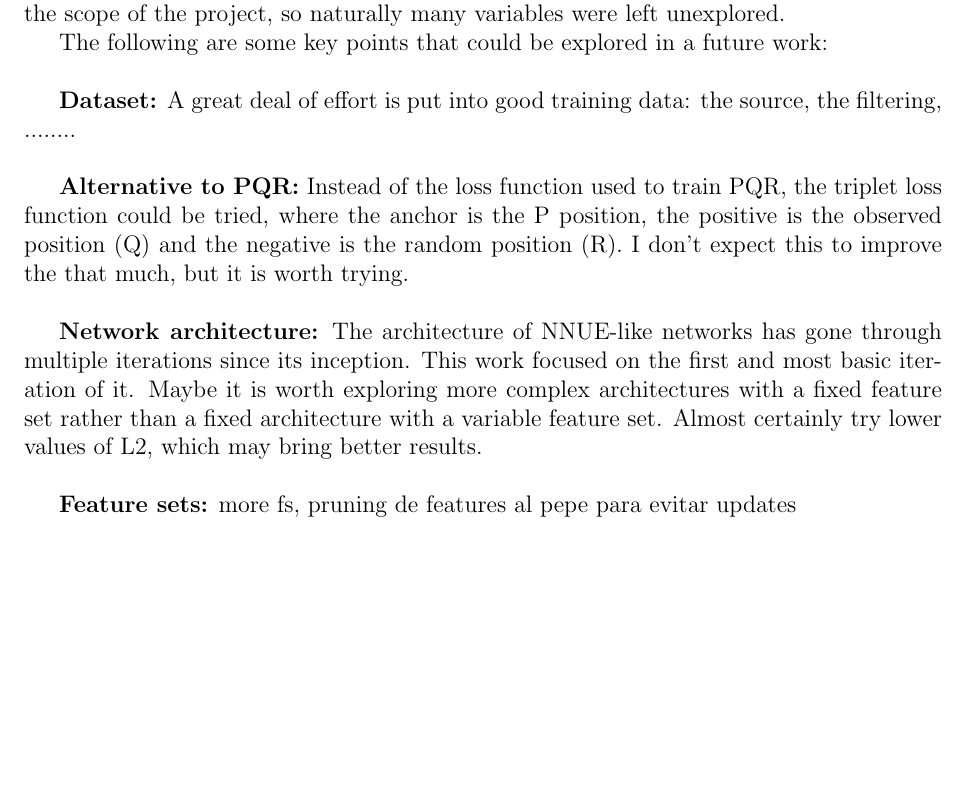
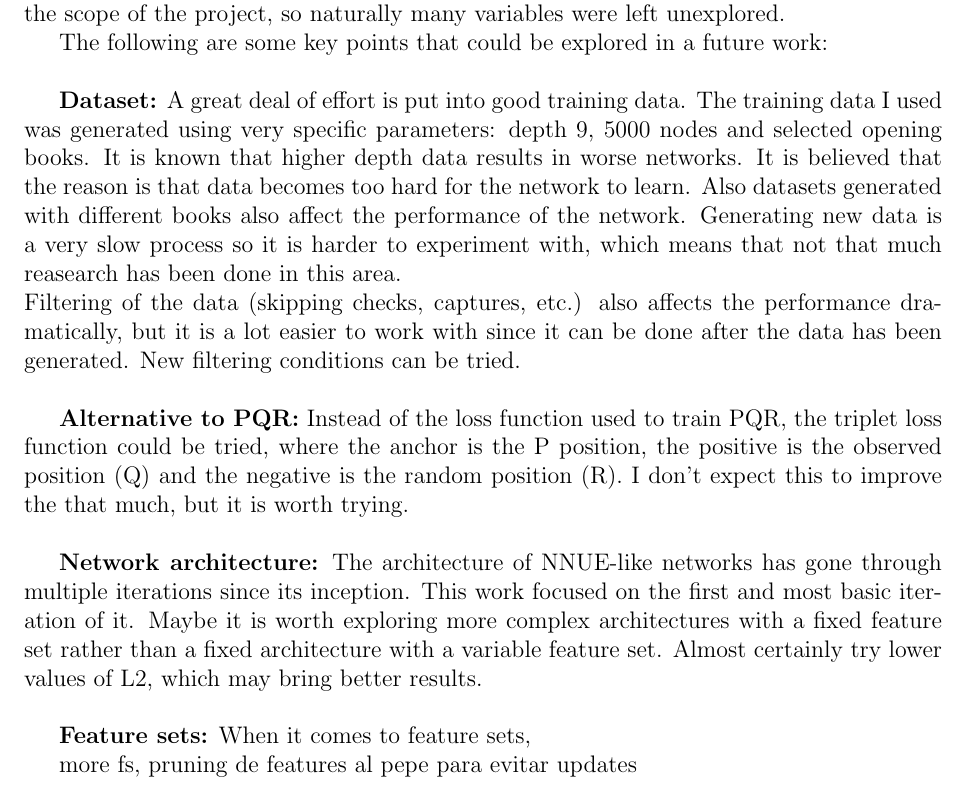
Before and after one commit to mlomb/cs-master-thesis-doc, a LaTeX thesis (thesis/main.tex, which reads thesis/7_conclusions.tex): part of page 44 of 53, cut so that both start at the same text, the shorter picture padded with empty space. Compiled offline with pdfLaTeX.

Commit message:
dataset future work

```diff
--- a/thesis/7_conclusions.tex
+++ b/thesis/7_conclusions.tex
@@ -19,15 +19,15 @@ Training NNUEs is a daunting task, and there are lots of variables that affect d
 
 The following are some key points that could be explored in a future work: \\
 
-% deduplication de posiciones (al computar el score de Stockfish)
 % not much is known what makes a dataset good
-\textbf{Dataset:}
-A great deal of effort is put into good training data: the source, the filtering, ........
-\\
+\textbf{Dataset:} A great deal of effort is put into good training data. The training data I used was generated using very specific parameters: depth 9, 5000 nodes and selected opening books. It is known that higher depth data results in worse networks. It is believed that the reason is that data becomes too hard for the network to learn. Also datasets generated with different books also affect the performance of the network.  Generating new data is a very slow process so it is harder to experiment with, which means that not that much reasearch has been done in this area. \\
+Filtering of the data (skipping checks, captures, etc.) also affects the performance dramatically, but it is a lot easier to work with since it can be done after the data has been generated. New filtering conditions can be tried. \\
 
 \textbf{Alternative to PQR:} Instead of the loss function used to train PQR, the triplet loss function could be tried, where the anchor is the P position, the positive is the observed position (Q) and the negative is the random position (R). I don't expect this to improve the that much, but it is worth trying. \\
 
 \textbf{Network architecture:} The architecture of NNUE-like networks has gone through multiple iterations since its inception. This work focused on the first and most basic iteration of it. Maybe it is worth exploring more complex architectures with a fixed feature set rather than a fixed architecture with a variable feature set.
 Almost certainly try lower values of L2, which may bring better results. \\
 
-\textbf{Feature sets:} more fs, pruning de features al pepe para evitar updates
+\textbf{Feature sets:} When it comes to feature sets,
+
+more fs, pruning de features al pepe para evitar updates
```
